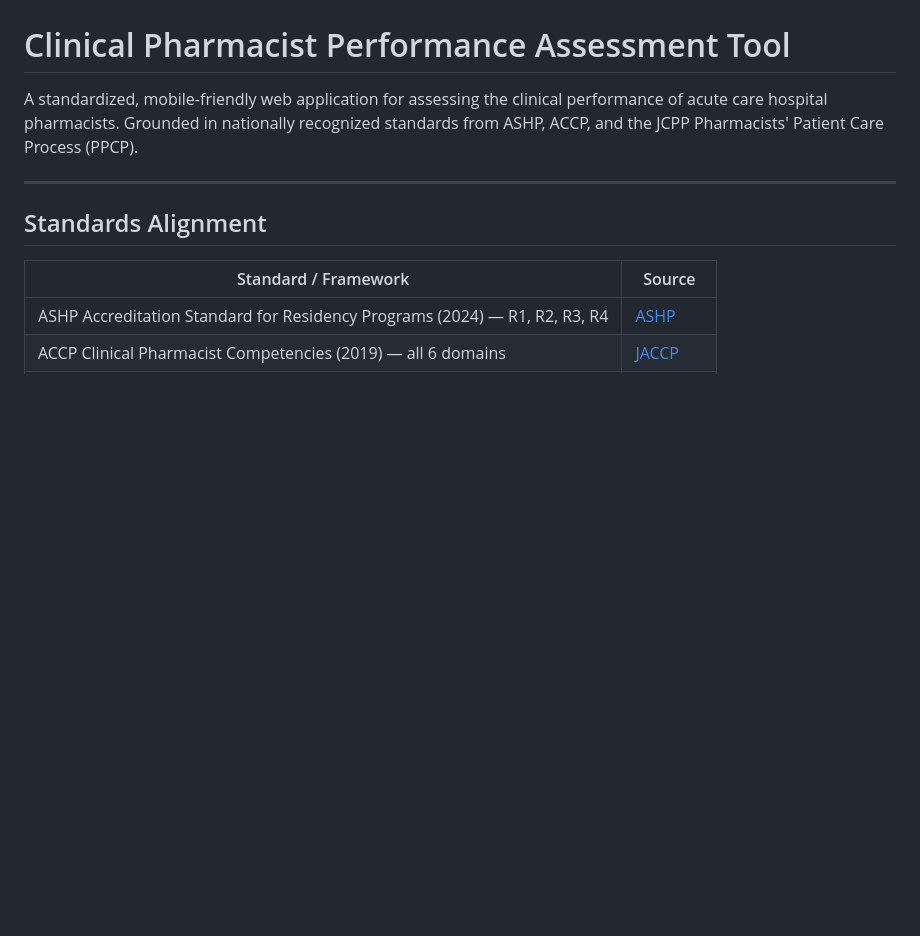
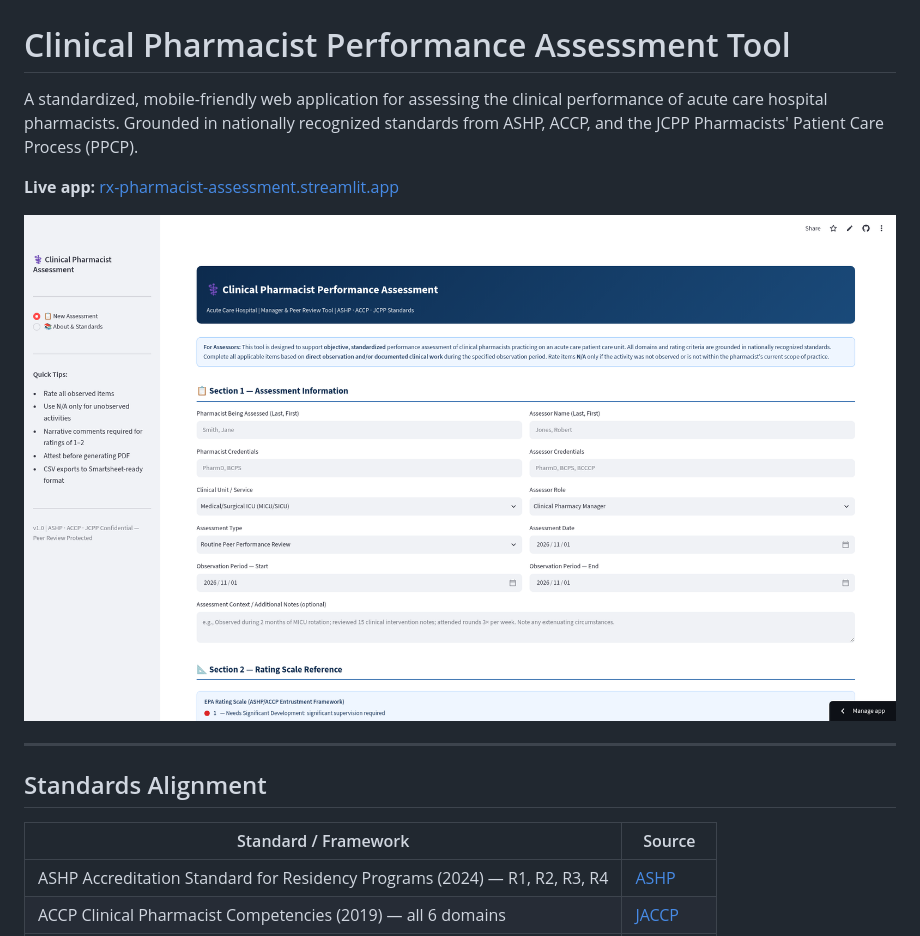
Before and after one commit to kdumas31/clinical-pharmacist-assessment, a Markdown page: README.md, the part around the change. Drawn GitHub-style; pictures changed too: docs/screenshot.png (added); blank space fills up the shorter version.

Commit message:
Add live app link and screenshot to README (#2)
Co-authored-by: kdumas31 <kdumas31@users.noreply.github.com>

```diff
--- a/README.md
+++ b/README.md
@@ -1,6 +1,11 @@
 # Clinical Pharmacist Performance Assessment Tool
 
 A standardized, mobile-friendly web application for assessing the clinical performance of acute care hospital pharmacists. Grounded in nationally recognized standards from ASHP, ACCP, and the JCPP Pharmacists' Patient Care Process (PPCP).
+
+**Live app:** [rx-pharmacist-assessment.streamlit.app](https://rx-pharmacist-assessment.streamlit.app/)
+
+![Clinical Pharmacist Assessment app](docs/screenshot.png)
+
 
 ---
 
```
